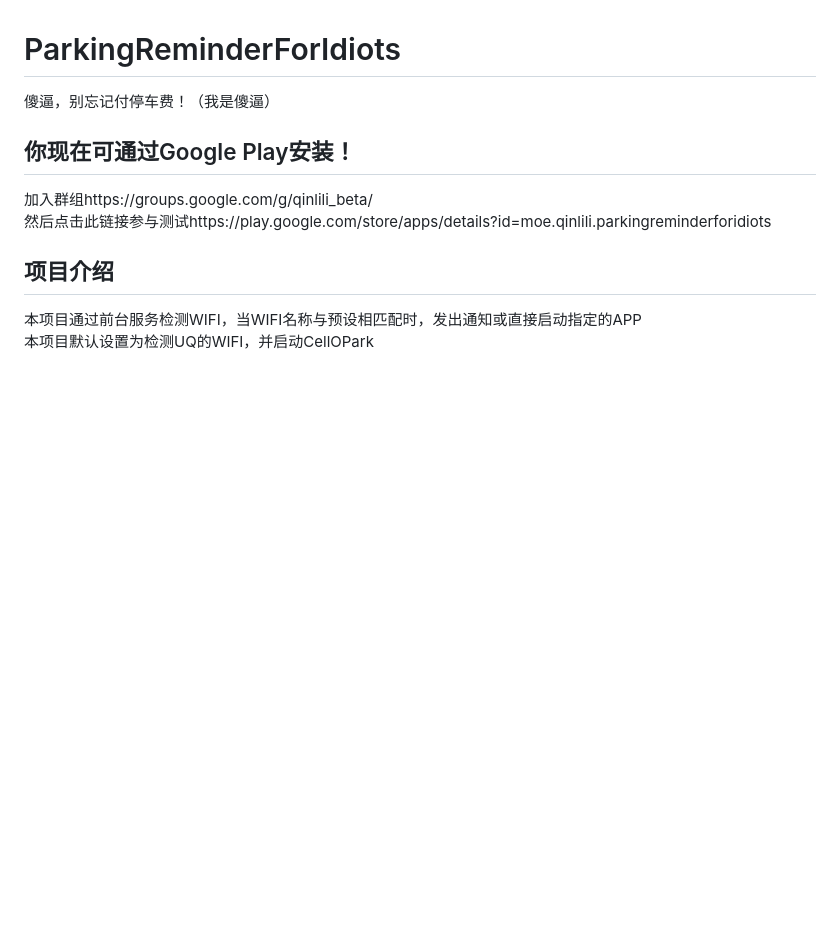
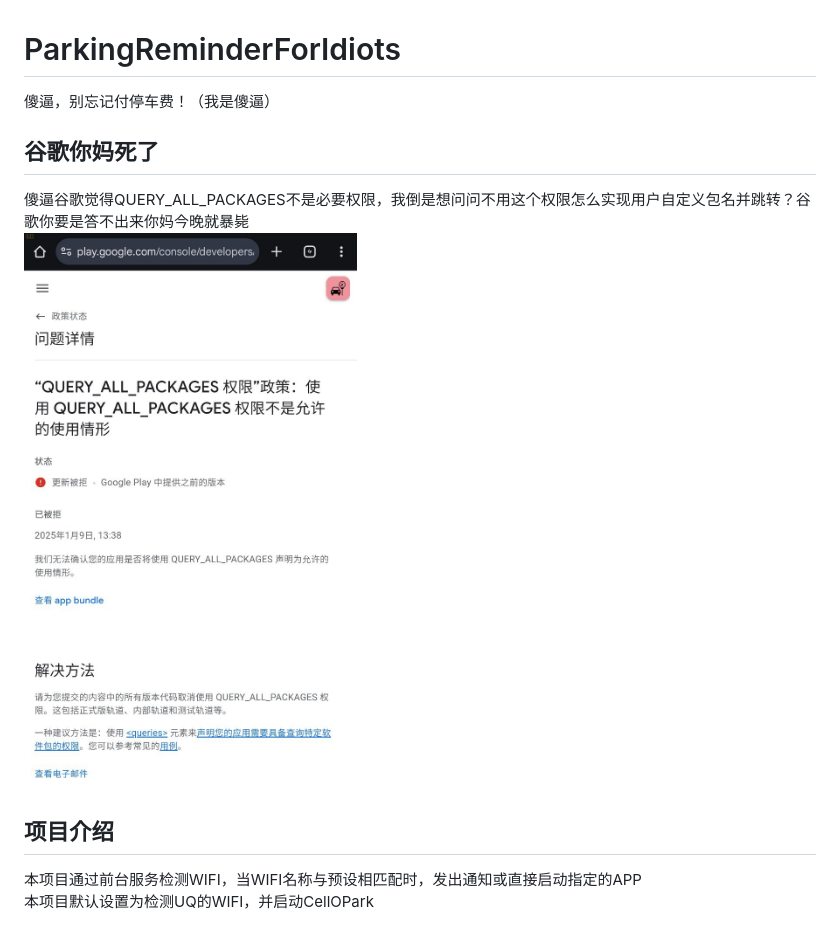
Before and after one commit to qinlili23333/ParkingReminderForIdiots, a Markdown page: README.md, the part around the change. GitHub-like rendering; pictures changed too: googlewcsndm.jpg (added); blank space fills up the shorter version.

Commit message:
谷歌你妈死了

```diff
--- a/README.md
+++ b/README.md
@@ -1,9 +1,9 @@
 # ParkingReminderForIdiots
  傻逼，别忘记付停车费！（我是傻逼）
 
-## 你现在可通过Google Play安装！
-加入群组https://groups.google.com/g/qinlili_beta/
-然后点击此链接参与测试https://play.google.com/store/apps/details?id=moe.qinlili.parkingreminderforidiots
+## 谷歌你妈死了
+傻逼谷歌觉得QUERY_ALL_PACKAGES不是必要权限，我倒是想问问不用这个权限怎么实现用户自定义包名并跳转？谷歌你要是答不出来你妈今晚就暴毙
+![谷歌死妈](googlewcsndm.jpg)
 
 ## 项目介绍
 本项目通过前台服务检测WIFI，当WIFI名称与预设相匹配时，发出通知或直接启动指定的APP
```
